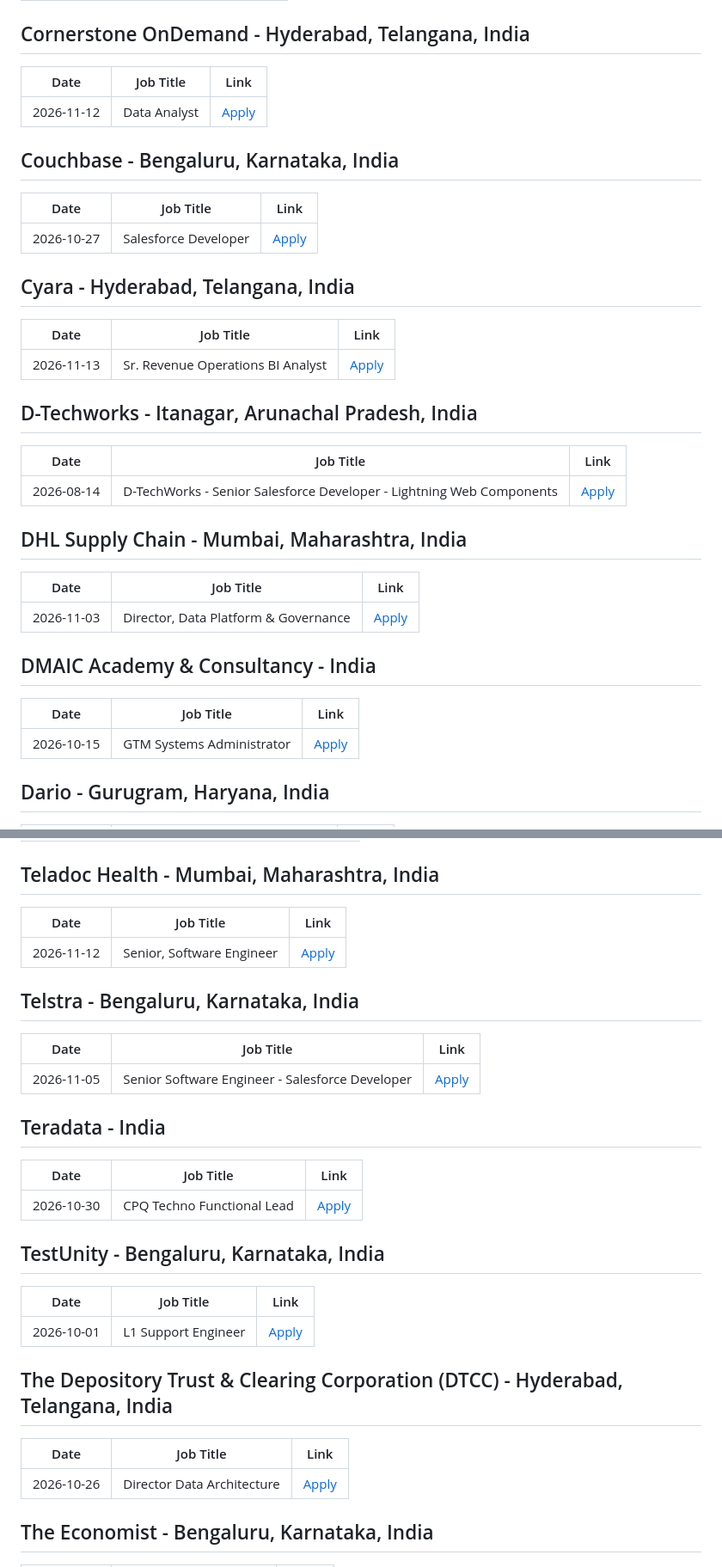
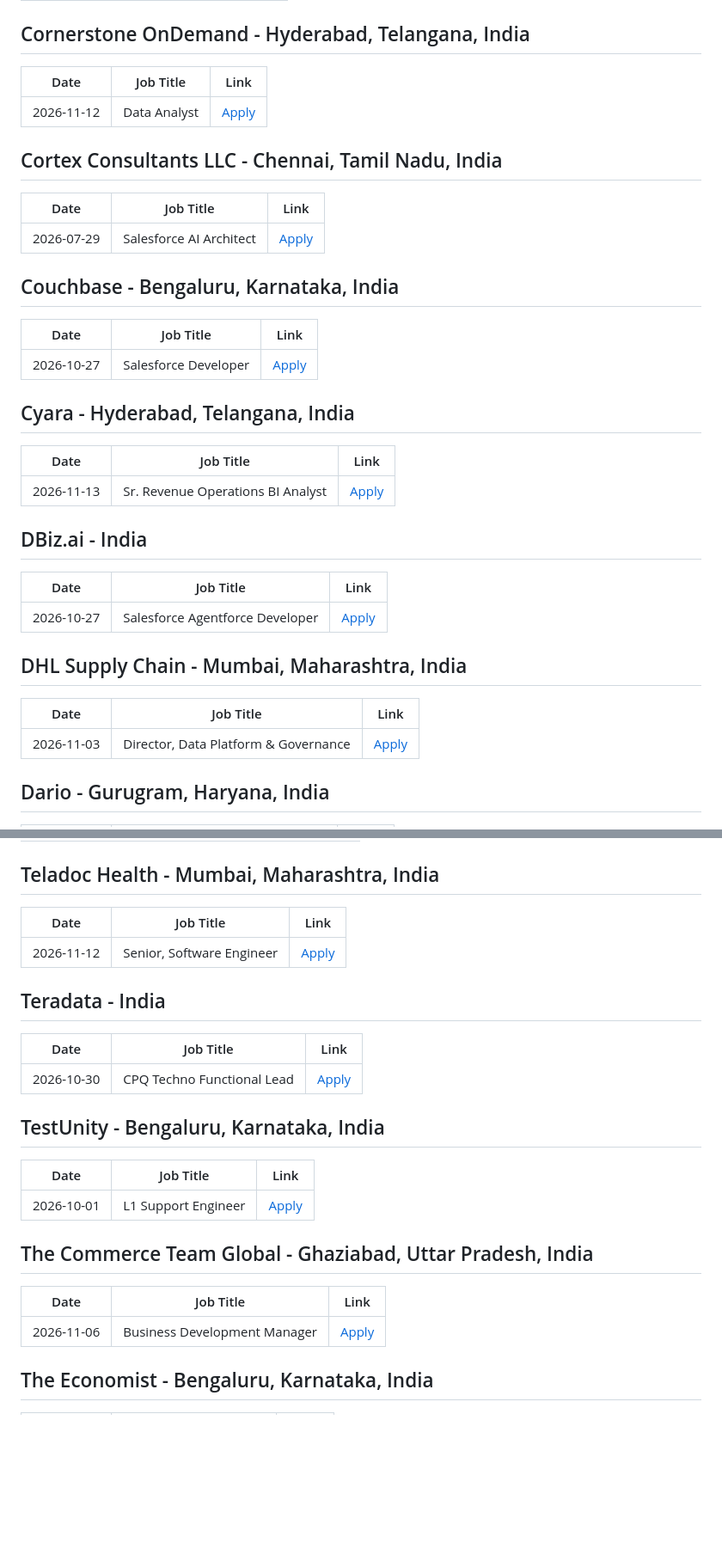
Before and after one commit to biplabnandi/job-scraper, a Markdown page: jobs_report.md, 2 parts joined by grey strips. Shown at 86% size. Drawn GitHub-style; blank space fills up the shorter version.

```diff
--- a/jobs_report.md
+++ b/jobs_report.md
@@ -618,6 +663,11 @@
 |---|---|---|
 | 2026-11-12 | Data Analyst | [Apply](https://www.linkedin.com/jobs/view/4464327679) |
 
+## Cortex Consultants LLC - Chennai, Tamil Nadu, India
+| Date | Job Title | Link |
+|---|---|---|
+| 2026-07-29 | Salesforce AI Architect | [Apply](https://www.linkedin.com/jobs/view/4446558558) |
+
 ## Couchbase - Bengaluru, Karnataka, India
 | Date | Job Title | Link |
 |---|---|---|
@@ -628,20 +678,15 @@
 |---|---|---|
 | 2026-11-13 | Sr. Revenue Operations BI Analyst | [Apply](https://www.linkedin.com/jobs/view/4490588428) |
 
-## D-Techworks - Itanagar, Arunachal Pradesh, India
-| Date | Job Title | Link |
-|---|---|---|
-| 2026-08-14 | D-TechWorks - Senior Salesforce Developer - Lightning Web Components | [Apply](https://www.linkedin.com/jobs/view/4454356060) |
+## DBiz.ai - India
+| Date | Job Title | Link |
+|---|---|---|
+| 2026-10-27 | Salesforce Agentforce Developer | [Apply](https://www.linkedin.com/jobs/view/4471321601) |
 
 ## DHL Supply Chain - Mumbai, Maharashtra, India
 | Date | Job Title | Link |
 |---|---|---|
 | 2026-11-03 | Director, Data Platform & Governance | [Apply](https://www.linkedin.com/jobs/view/4486001737) |
-
-## DMAIC Academy & Consultancy - India
-| Date | Job Title | Link |
-|---|---|---|
-| 2026-10-15 | GTM Systems Administrator | [Apply](https://www.linkedin.com/jobs/view/4477089262) |
 
 ## Dario - Gurugram, Haryana, India
 | Date | Job Title | Link |
@@ -2873,11 +2948,6 @@ Senior Salesforce Developer (India) | [Apply](https://www.linkedin.com/jobs/view
 |---|---|---|
 | 2026-11-12 | Senior, Software Engineer | [Apply](https://www.linkedin.com/jobs/view/4482190086) |
 
-## Telstra - Bengaluru, Karnataka, India
-| Date | Job Title | Link |
-|---|---|---|
-| 2026-11-05 | Senior Software Engineer - Salesforce Developer | [Apply](https://www.linkedin.com/jobs/view/4485805385) |
-
 ## Teradata - India
 | Date | Job Title | Link |
 |---|---|---|
@@ -2888,10 +2958,10 @@ Senior Salesforce Developer (India) | [Apply](https://www.linkedin.com/jobs/view
 |---|---|---|
 | 2026-10-01 | L1 Support Engineer | [Apply](https://www.linkedin.com/jobs/view/4472544229) |
 
-## The Depository Trust & Clearing Corporation (DTCC) - Hyderabad, Telangana, India
-| Date | Job Title | Link |
-|---|---|---|
-| 2026-10-26 | Director Data Architecture | [Apply](https://www.linkedin.com/jobs/view/4419929579) |
+## The Commerce Team Global - Ghaziabad, Uttar Pradesh, India
+| Date | Job Title | Link |
+|---|---|---|
+| 2026-11-06 | Business Development Manager | [Apply](https://www.linkedin.com/jobs/view/4488101259) |
 
 ## The Economist - Bengaluru, Karnataka, India
 | Date | Job Title | Link |
```
Also changed, not shown: other parts of jobs_report.md (+211 -120 lines).
